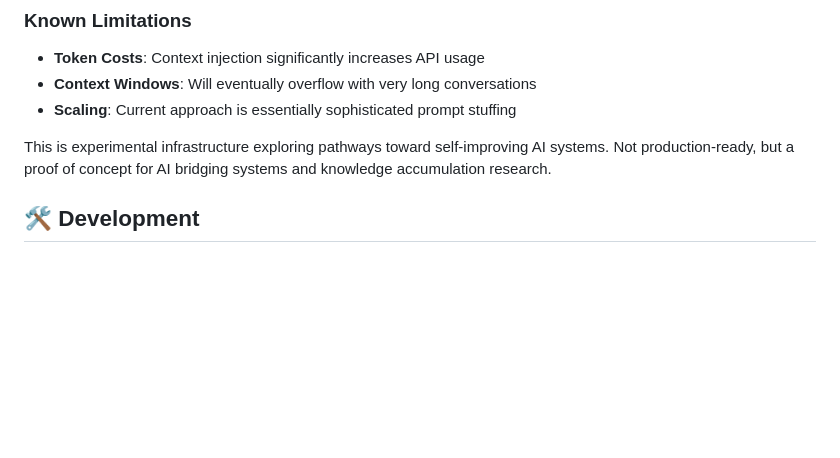
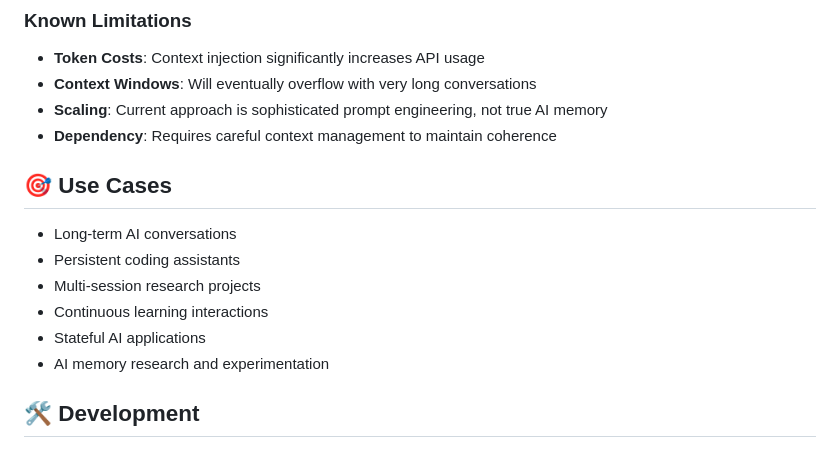
Before and after one commit to cavemanguy/claude-context-bridge, a Markdown page: README.md, the part around the change printed below. GitHub-like rendering; blank space fills up the shorter version.

```diff
--- a/README.md
+++ b/README.md
@@ -179,9 +181,16 @@ python3 ask_claude.py "Can you help me debug this code?" "chat-abc123"
 ### Known Limitations
 - **Token Costs**: Context injection significantly increases API usage
 - **Context Windows**: Will eventually overflow with very long conversations
-- **Scaling**: Current approach is essentially sophisticated prompt stuffing
+- **Scaling**: Current approach is sophisticated prompt engineering, not true AI memory
+- **Dependency**: Requires careful context management to maintain coherence
 
-This is experimental infrastructure exploring pathways toward self-improving AI systems. Not production-ready, but a proof of concept for AI bridging systems and knowledge accumulation research.
+## 🎯 Use Cases
+- Long-term AI conversations
+- Persistent coding assistants
+- Multi-session research projects
+- Continuous learning interactions
+- Stateful AI applications
+- AI memory research and experimentation
 
 ## 🛠️ Development
 
```
Also changed, not shown: other parts of README.md (+45 -65 lines).
